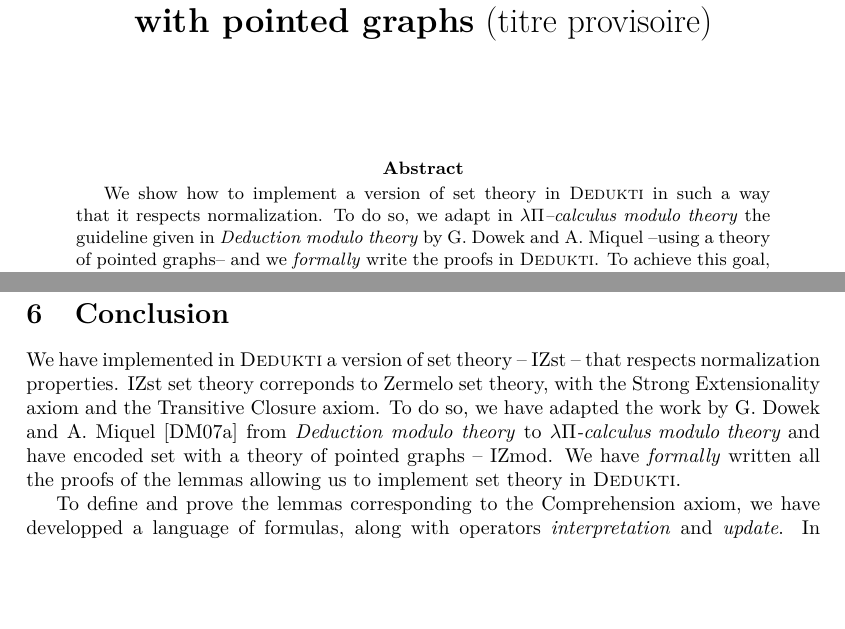
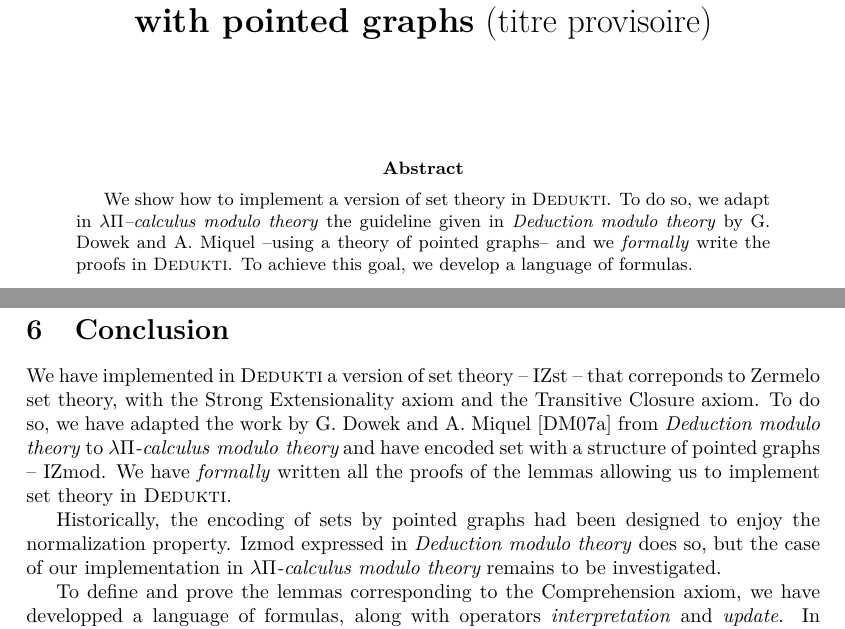
Before and after one commit to ttraversie/dedukti_set_theory_paper, a LaTeX paper (Article.tex): two parts of pages 1 and 13 of 14, joined at a grey line, cut so that both start at the same text, the shorter picture padded with empty space. Compiled offline with pdfLaTeX.

Commit message:
Add files via upload

```diff
--- a/Article.tex
+++ b/Article.tex
@@ -27,7 +27,7 @@
 \maketitle
 
 \begin{abstract}
-We show how to implement a version of set theory in \dedukti ~in such a way that it respects normalization. To do so, we adapt in $\lambda \Pi$\textit{--calculus modulo theory} the guideline given in \textit{Deduction modulo theory} by G. Dowek and A. Miquel --using a theory of pointed graphs-- and we \textit{formally} write the proofs in \dedukti. To achieve this goal, we develop a language of formulas.
+We show how to implement a version of set theory in \dedukti. To do so, we adapt in $\lambda \Pi$\textit{--calculus modulo theory} the guideline given in \textit{Deduction modulo theory} by G. Dowek and A. Miquel --using a theory of pointed graphs-- and we \textit{formally} write the proofs in \dedukti. To achieve this goal, we develop a language of formulas.
 \end{abstract}
 
 \section{Introduction}
@@ -700,7 +700,9 @@ We have now encoded in \dedukti ~all the axioms of IZst set theory: the strong e
 
 \section{Conclusion}
 
-We have implemented in \dedukti ~a version of set theory -- IZst -- that respects normalization properties. IZst set theory correponds to Zermelo set theory, with the Strong Extensionality axiom and the Transitive Closure axiom. To do so, we have adapted the work by G. Dowek and A. Miquel \cite{zermodulo} from \textit{Deduction modulo theory} to \lpcm ~and have encoded set with a theory of pointed graphs -- IZmod. We have \textit{formally} written all the proofs of the lemmas allowing us to implement set theory in \dedukti.
+We have implemented in \dedukti ~a version of set theory -- IZst -- that correponds to Zermelo set theory, with the Strong Extensionality axiom and the Transitive Closure axiom. To do so, we have adapted the work by G. Dowek and A. Miquel \cite{zermodulo} from \textit{Deduction modulo theory} to \lpcm ~and have encoded set with a structure of pointed graphs -- IZmod. We have \textit{formally} written all the proofs of the lemmas allowing us to implement set theory in \dedukti.
+
+Historically, the encoding of sets by pointed graphs had been designed to enjoy the normalization property. Izmod expressed in \textit{Deduction modulo theory} does so, but the case of our implementation in \lpcm ~remains to be investigated.
 
 
 To define and prove the lemmas corresponding to the Comprehension axiom, we have developped a language of formulas, along with operators \textit{interpretation} and \textit{update}. In particular, the language of formulas allows us to prove that the Extensionality axiom derives from the Strong Extensionality axiom.
```
